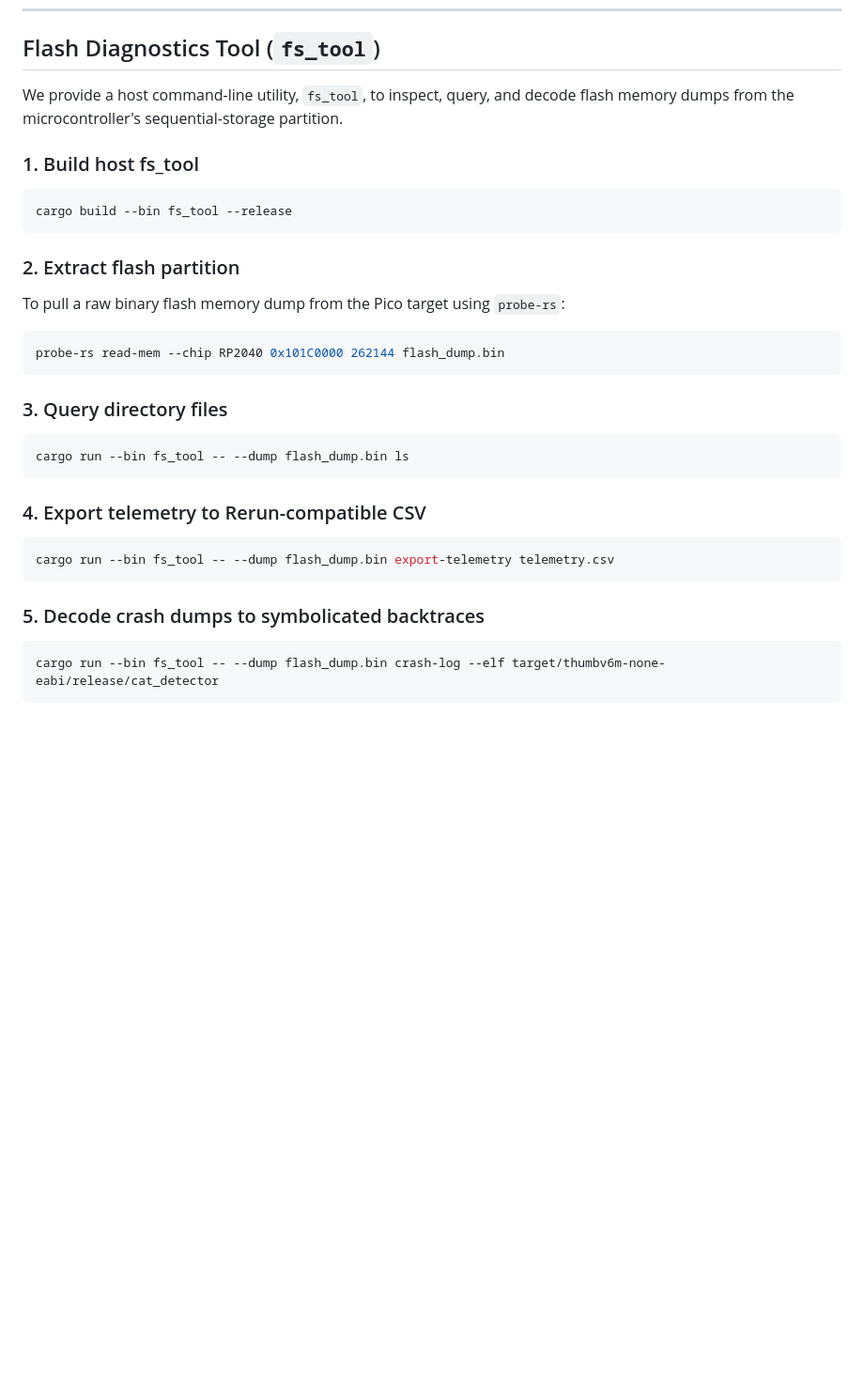
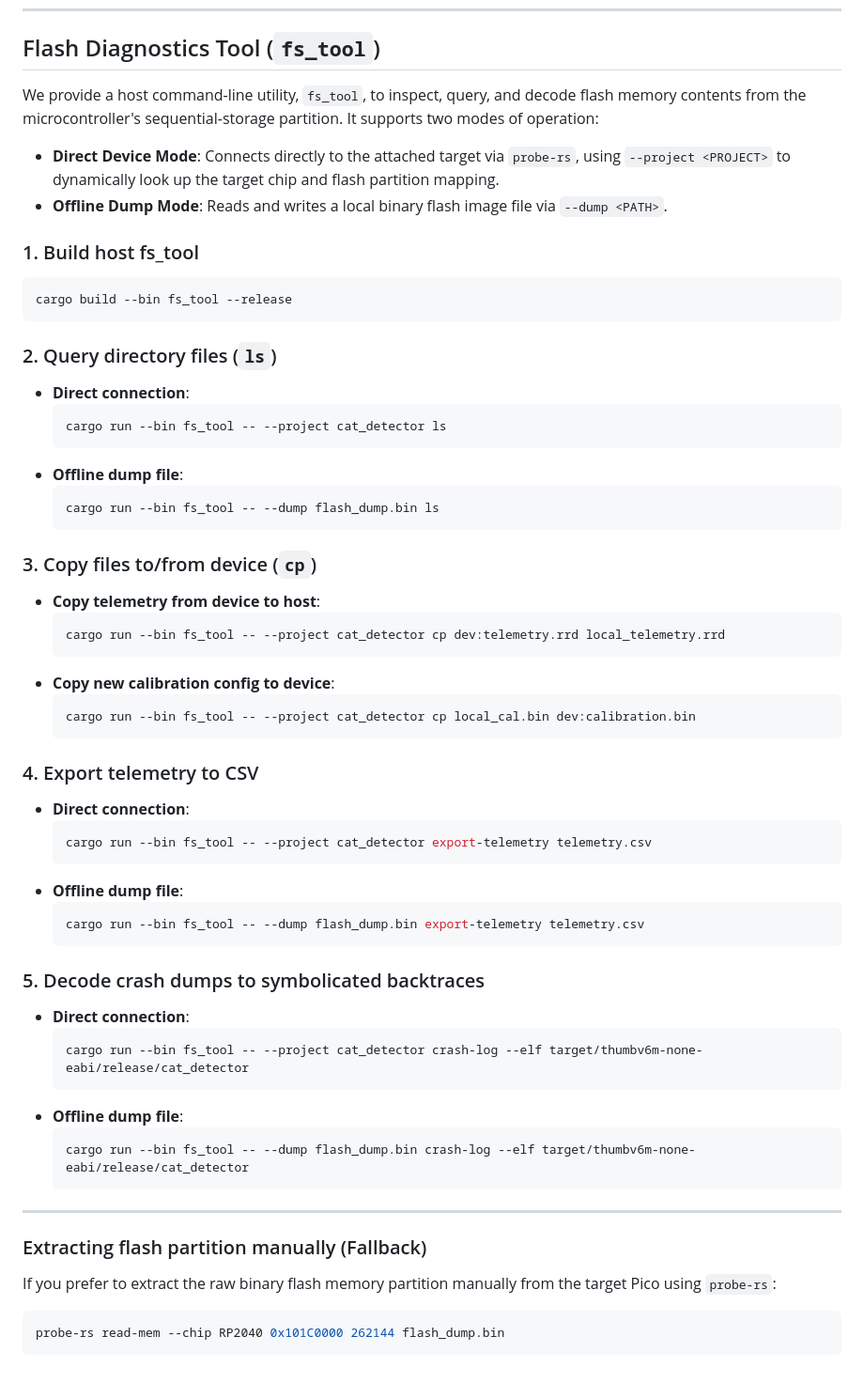
Before and after one commit to picklethecat1488-hue/firmware, a Markdown page: README.md, the part around the change. Shown at 94% size. Rendered like a GitHub page; blank space fills up the shorter version.

Commit message:
Update fs_tool notes
Summary:

Test Plan:

````diff
--- a/README.md
+++ b/README.md
@@ -91,30 +91,59 @@ Alternatively, for UART-based logging, configure the microcontroller's UART TX/R
 
 ## Flash Diagnostics Tool (`fs_tool`)
 
-We provide a host command-line utility, `fs_tool`, to inspect, query, and decode flash memory dumps from the microcontroller's sequential-storage partition.
+We provide a host command-line utility, `fs_tool`, to inspect, query, and decode flash memory contents from the microcontroller's sequential-storage partition. It supports two modes of operation:
+- **Direct Device Mode**: Connects directly to the attached target via `probe-rs`, using `--project <PROJECT>` to dynamically look up the target chip and flash partition mapping.
+- **Offline Dump Mode**: Reads and writes a local binary flash image file via `--dump <PATH>`.
 
 ### 1. Build host fs_tool
 ```bash
 cargo build --bin fs_tool --release
 ```
 
-### 2. Extract flash partition
-To pull a raw binary flash memory dump from the Pico target using `probe-rs`:
+### 2. Query directory files (`ls`)
+- **Direct connection**:
+  ```bash
+  cargo run --bin fs_tool -- --project cat_detector ls
+  ```
+- **Offline dump file**:
+  ```bash
+  cargo run --bin fs_tool -- --dump flash_dump.bin ls
+  ```
+
+### 3. Copy files to/from device (`cp`)
+- **Copy telemetry from device to host**:
+  ```bash
+  cargo run --bin fs_tool -- --project cat_detector cp dev:telemetry.rrd local_telemetry.rrd
+  ```
+- **Copy new calibration config to device**:
+  ```bash
+  cargo run --bin fs_tool -- --project cat_detector cp local_cal.bin dev:calibration.bin
+  ```
+
+### 4. Export telemetry to CSV
+- **Direct connection**:
+  ```bash
+  cargo run --bin fs_tool -- --project cat_detector export-telemetry telemetry.csv
+  ```
+- **Offline dump file**:
+  ```bash
+  cargo run --bin fs_tool -- --dump flash_dump.bin export-telemetry telemetry.csv
+  ```
+
+### 5. Decode crash dumps to symbolicated backtraces
+- **Direct connection**:
+  ```bash
+  cargo run --bin fs_tool -- --project cat_detector crash-log --elf target/thumbv6m-none-eabi/release/cat_detector
+  ```
+- **Offline dump file**:
+  ```bash
+  cargo run --bin fs_tool -- --dump flash_dump.bin crash-log --elf target/thumbv6m-none-eabi/release/cat_detector
+  ```
+
+---
+
+### Extracting flash partition manually (Fallback)
+If you prefer to extract the raw binary flash memory partition manually from the target Pico using `probe-rs`:
 ```bash
 probe-rs read-mem --chip RP2040 0x101C0000 262144 flash_dump.bin
 ```
-
-### 3. Query directory files
-```bash
-cargo run --bin fs_tool -- --dump flash_dump.bin ls
-```
-
-### 4. Export telemetry to Rerun-compatible CSV
-```bash
-cargo run --bin fs_tool -- --dump flash_dump.bin export-telemetry telemetry.csv
-```
-
-### 5. Decode crash dumps to symbolicated backtraces
-```bash
-cargo run --bin fs_tool -- --dump flash_dump.bin crash-log --elf target/thumbv6m-none-eabi/release/cat_detector
-```
````
